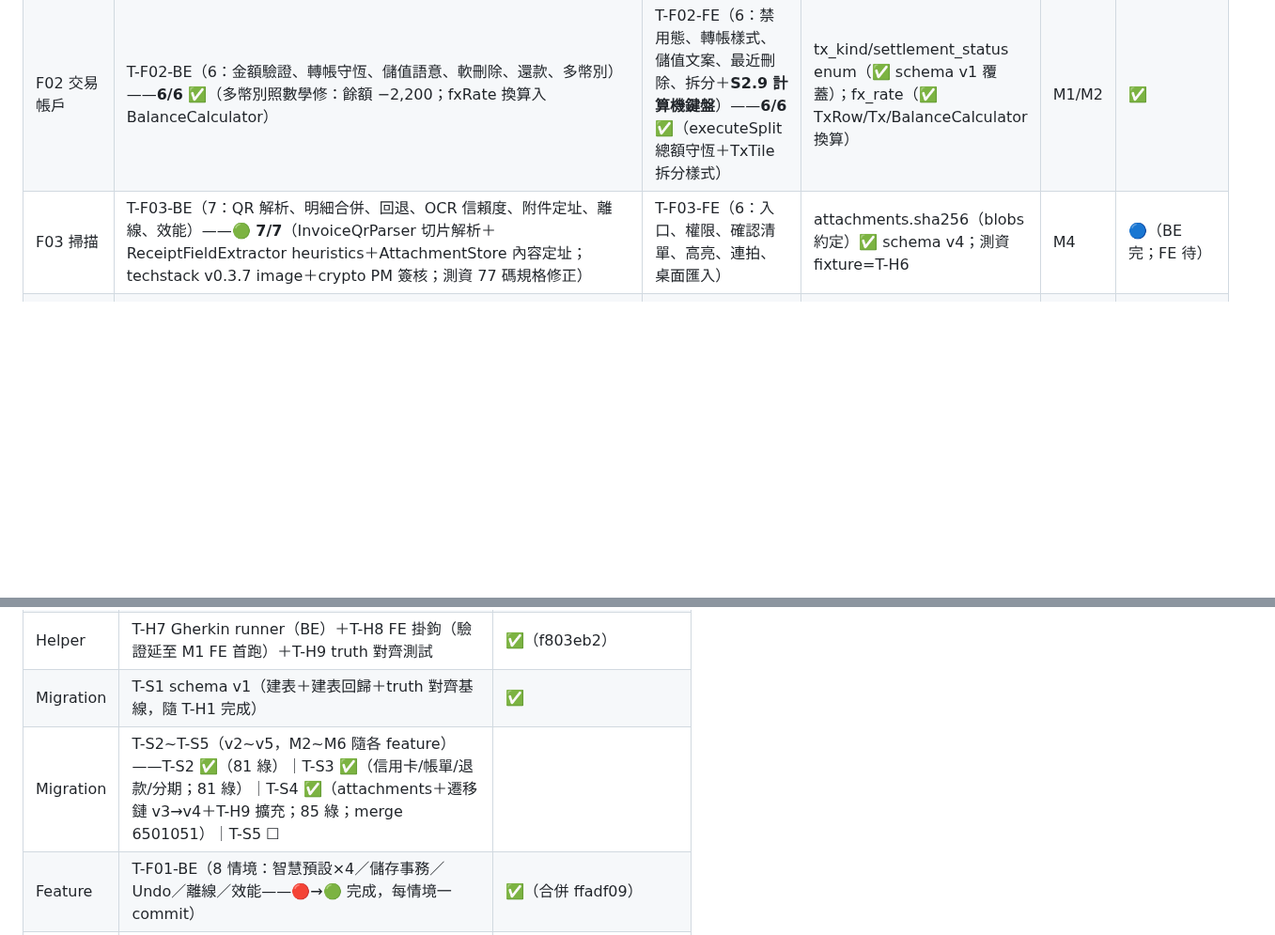
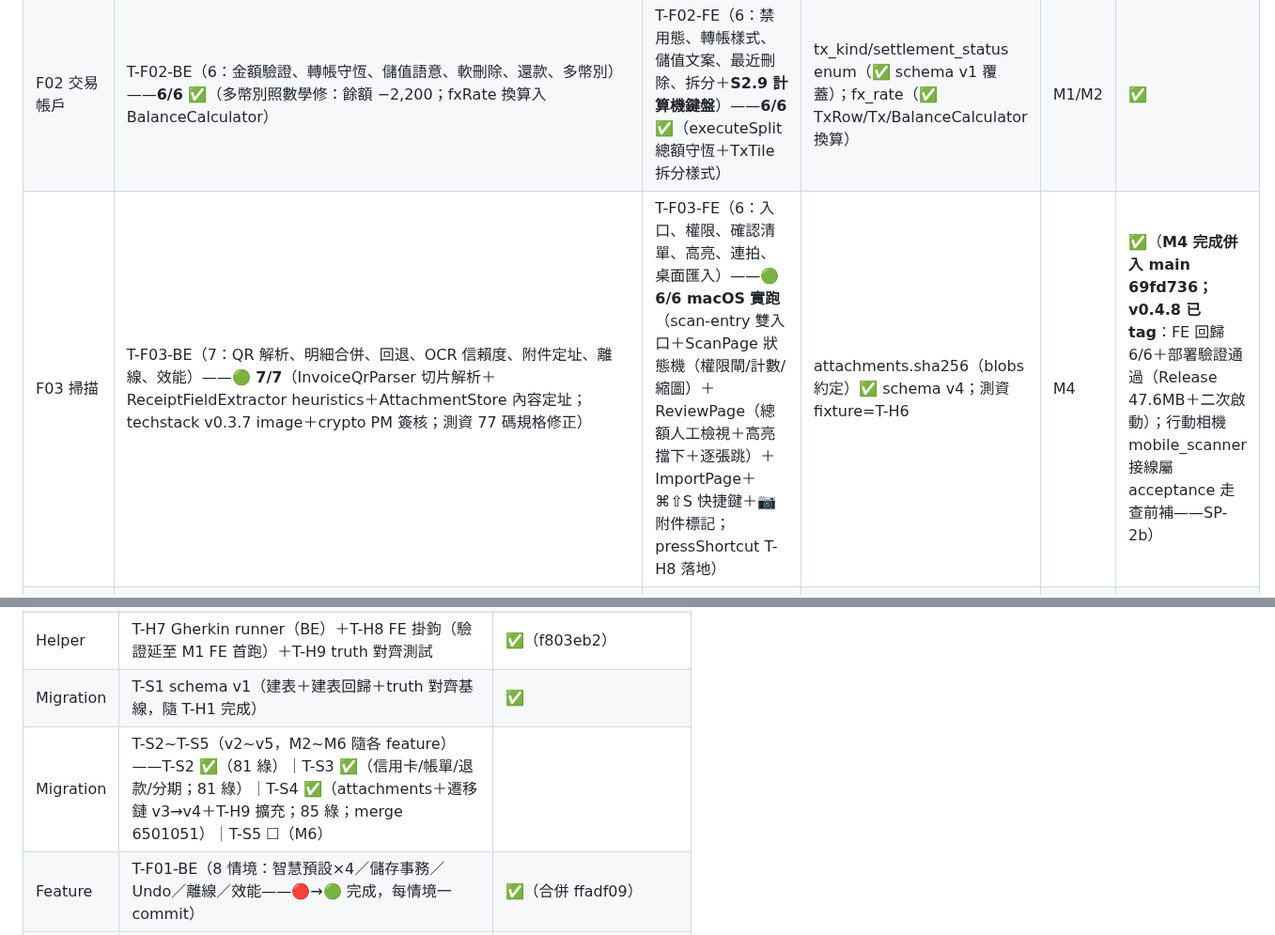
Before and after one commit to hung214/finora, a Markdown page: specs/plan/tasks.md, 2 parts joined by grey strips. Shown at 94% size. GitHub-like rendering; blank space fills up the shorter version.

Commit message:
docs(session/tasks): M4 完成——F03 併入 main 69fd736＋v0.4.8 已 tag；快照/下一步（M5 雲端同步：truth PR→T-F07-BE 8＋FE 6）回寫；tasks §6 F03 ✅

```diff
--- a/specs/plan/tasks.md
+++ b/specs/plan/tasks.md
@@ -119,7 +119,7 @@
 |---|---|---|---|---|---|
 | F01 快記 | T-F01-BE（8：智慧預設規則×4、儲存事務、Undo、離線、效能） | T-F01-FE（7：預填呈現、對話框、Sticky、完成、時間選擇器、復原、桌面快捷鍵） | settings key 命名（settings 表） | M1 | ☐ |
 | F02 交易帳戶 | T-F02-BE（6：金額驗證、轉帳守恆、儲值語意、軟刪除、還款、多幣別）——**6/6 ✅**（多幣別照數學修：餘額 −2,200；fxRate 換算入 BalanceCalculator） | T-F02-FE（6：禁用態、轉帳樣式、儲值文案、最近刪除、拆分＋**S2.9 計算機鍵盤**）——**6/6 ✅**（executeSplit 總額守恆＋TxTile 拆分樣式） | tx_kind/settlement_status enum（✅ schema v1 覆蓋）；fx_rate（✅ TxRow/Tx/BalanceCalculator 換算） | M1/M2 | ✅ |
-| F03 掃描 | T-F03-BE（7：QR 解析、明細合併、回退、OCR 信賴度、附件定址、離線、效能）——**🟢 7/7**（InvoiceQrParser 切片解析＋ReceiptFieldExtractor heuristics＋AttachmentStore 內容定址；techstack v0.3.7 image＋crypto PM 簽核；測資 77 碼規格修正） | T-F03-FE（6：入口、權限、確認清單、高亮、連拍、桌面匯入） | attachments.sha256（blobs 約定）✅ schema v4；測資 fixture=T-H6 | M4 | 🔵（BE 完；FE 待） |
+| F03 掃描 | T-F03-BE（7：QR 解析、明細合併、回退、OCR 信賴度、附件定址、離線、效能）——**🟢 7/7**（InvoiceQrParser 切片解析＋ReceiptFieldExtractor heuristics＋AttachmentStore 內容定址；techstack v0.3.7 image＋crypto PM 簽核；測資 77 碼規格修正） | T-F03-FE（6：入口、權限、確認清單、高亮、連拍、桌面匯入）——**🟢 6/6 macOS 實跑**（scan-entry 雙入口＋ScanPage 狀態機（權限閘/計數/縮圖）＋ReviewPage（總額人工檢視＋高亮擋下＋逐張跳）＋ImportPage＋⌘⇧S 快捷鍵＋📷 附件標記；pressShortcut T-H8 落地） | attachments.sha256（blobs 約定）✅ schema v4；測資 fixture=T-H6 | M4 | ✅（**M4 完成併入 main 69fd736；v0.4.8 已 tag**：FE 回歸 6/6＋部署驗證通過（Release 47.6MB＋二次啟動）；行動相機 mobile_scanner 接線屬 acceptance 走查前補——SP-2b） |
 | F04 信用卡 | T-F04-BE（10：預扣、補算、歸屬 outline、clamp、繳款×2、提醒、逾期、分期、退款、生效日）——**🟢 12 情境執行全綠**（5 服務：BillingCycle/RepayStatement/NotificationCheck/Installment/Refund＋生效日） | T-F04-FE（5：帳單呈現、繳款流程、部分繳、設定顯示、逾期標示）——**🟢 macOS 全綠**（CreditCardPage＋CardSettingsPage＋總覽入口） | **schema v3**（T-S3 ✅）；boundary_rule enum | M3 | ✅（**M3 完成併入 main c1b52b0；v0.4.7 已 tag**：FE 回歸 4/4＋部署驗證通過（Release 47.4MB＋二次啟動）） |
 | F05 預算 | T-F05-BE（5：閾值×2、含預扣、達標率、起始日）——**5/5 ✅**（BudgetAlertService 冪等 sync 點＋notif_state 去重） | T-F05-FE（5：警示色、超支、預扣標籤、達成、通知開關）——**5/5 ✅**（預算分頁＋總覽卡；FE 基線自洽修正 S1 7000/S2 8320） | **schema v2**（T-S2 ✅）；budgets/income_goals | M2 | ✅ |
 | F06 定期交易 | T-F06-BE（5：到期提醒、確認不回寫、跳過、刪除、逾期暫停） | T-F06-FE（4：badge、清單、確認 UI、暫停標示） | **schema v5**（T-S5 先行） | M6 | ☐ |
@@ -178,7 +178,7 @@ S11-12：T-F08 → T-F09 → 效能複測（NFR-01~03）→ 上架
 | Helper | T-H3 雲端 adapter（雙裝置拓撲模擬）＋T-H4 通知 spy＋T-H5 標準資料集＋T-H6 發票測資＋編碼器 | ✅（39be197 紅/f803eb2 綠） |
 | Helper | T-H7 Gherkin runner（BE）＋T-H8 FE 掛鉤（驗證延至 M1 FE 首跑）＋T-H9 truth 對齊測試 | ✅（f803eb2） |
 | Migration | T-S1 schema v1（建表＋建表回歸＋truth 對齊基線，隨 T-H1 完成） | ✅ |
-| Migration | T-S2~T-S5（v2~v5，M2~M6 隨各 feature）——T-S2 ✅（81 綠）｜T-S3 ✅（信用卡/帳單/退款/分期；81 綠）｜T-S4 ✅（attachments＋遷移鏈 v3→v4＋T-H9 擴充；85 綠；merge 6501051）｜T-S5 ☐ |
+| Migration | T-S2~T-S5（v2~v5，M2~M6 隨各 feature）——T-S2 ✅（81 綠）｜T-S3 ✅（信用卡/帳單/退款/分期；81 綠）｜T-S4 ✅（attachments＋遷移鏈 v3→v4＋T-H9 擴充；85 綠；merge 6501051）｜T-S5 ☐（M6） |
 | Feature | T-F01-BE（8 情境：智慧預設×4／儲存事務／Undo／離線／效能——🔴→🟢 完成，每情境一 commit） | ✅（合併 ffadf09） |
 | Feature | T-F01-FE（@P0 6 情境：預填／對話框／Sticky／完成／時間選擇器／復原——🔴→🟢 Windows 實跑全綠；App 主殼+快記頁+明細+總覽落地）＋production 接線（path_provider，techstack v0.3.5 PM 定案） | ✅（S1.11 @P1 @desktop 屬 M2；acceptance 手動情境留 QA 走查） |
 | Feature | T-F02-BE（@BE @P0 5 情境 🔴→🟢：金額驗證／轉帳守恆＋MonthlyStatsService／儲值 transfer 語意／軟刪除＋TombstonePurgeService 30 天／還款＋creditUnpaidTotal；多幣別 @P1 @M2 deferred PM 確認） | ✅（7ef56da） |
```
Also changed, not shown: session.md (+16 -15 lines).
